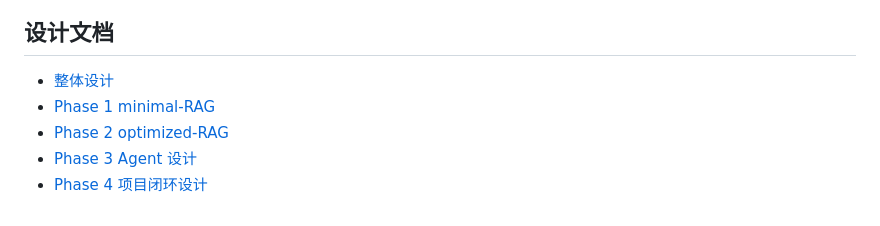
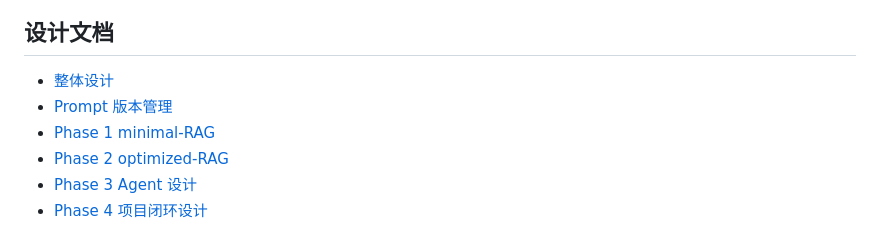
Before and after one commit to leon6657/-Agent-RAG-, a Markdown page: README.md, the part around the change. Rendered like a GitHub page.

Commit message:
docs: add prompt version management doc and update README

```diff
--- a/README.md
+++ b/README.md
@@ -152,6 +152,7 @@ phase4-project-closure   # 工程化闭环
 ## 设计文档
 
 - [整体设计](docs/superpowers/specs/rag-knowledge-base-design.md)
+- [Prompt 版本管理](docs/prompt-management.md)
 - [Phase 1 minimal-RAG ](docs/superpowers/plans/phase1-minimal-rag.md)
 - [Phase 2 optimized-RAG ](docs/superpowers/plans/phase2-optimized-rag.md)
 - [Phase 3 Agent 设计](docs/superpowers/plans/phase3-agent-design.md)
```
Also changed, not shown: docs/prompt-management.md (added, +75 -0 lines).
